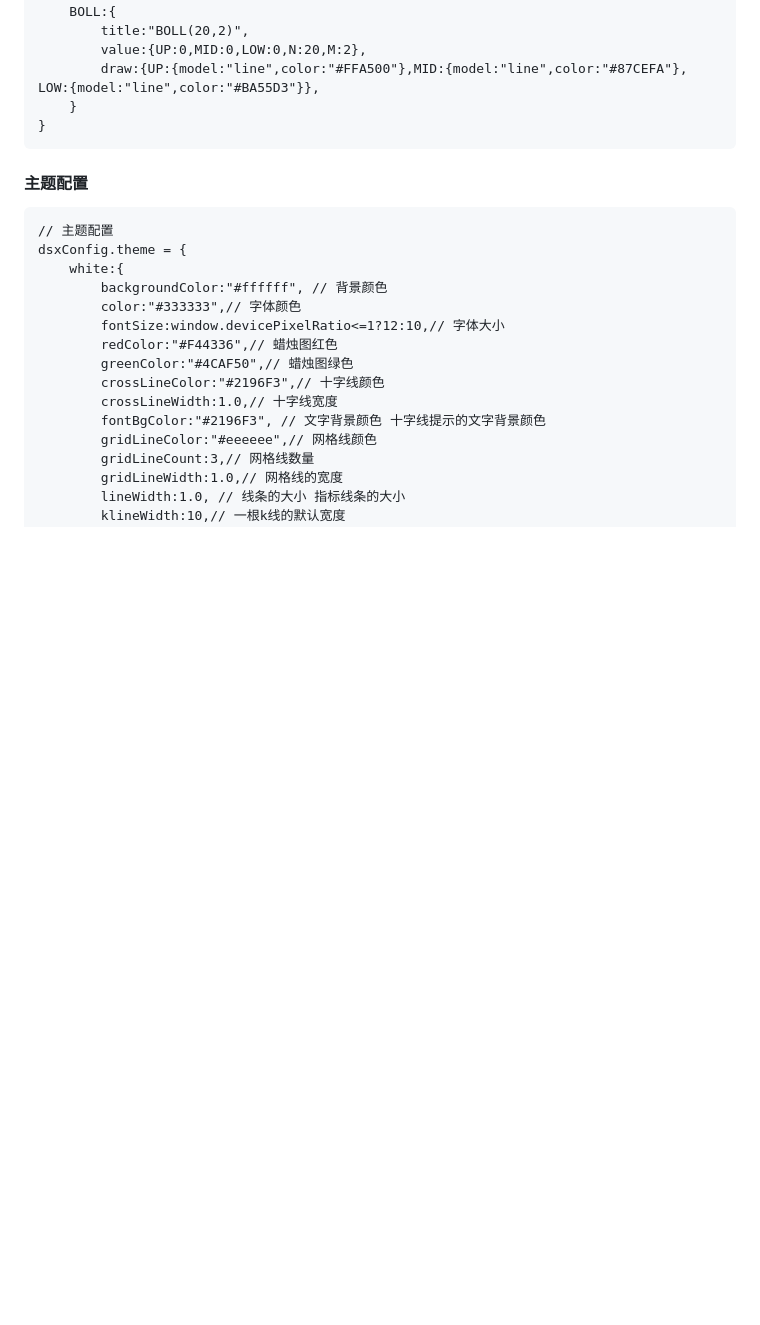
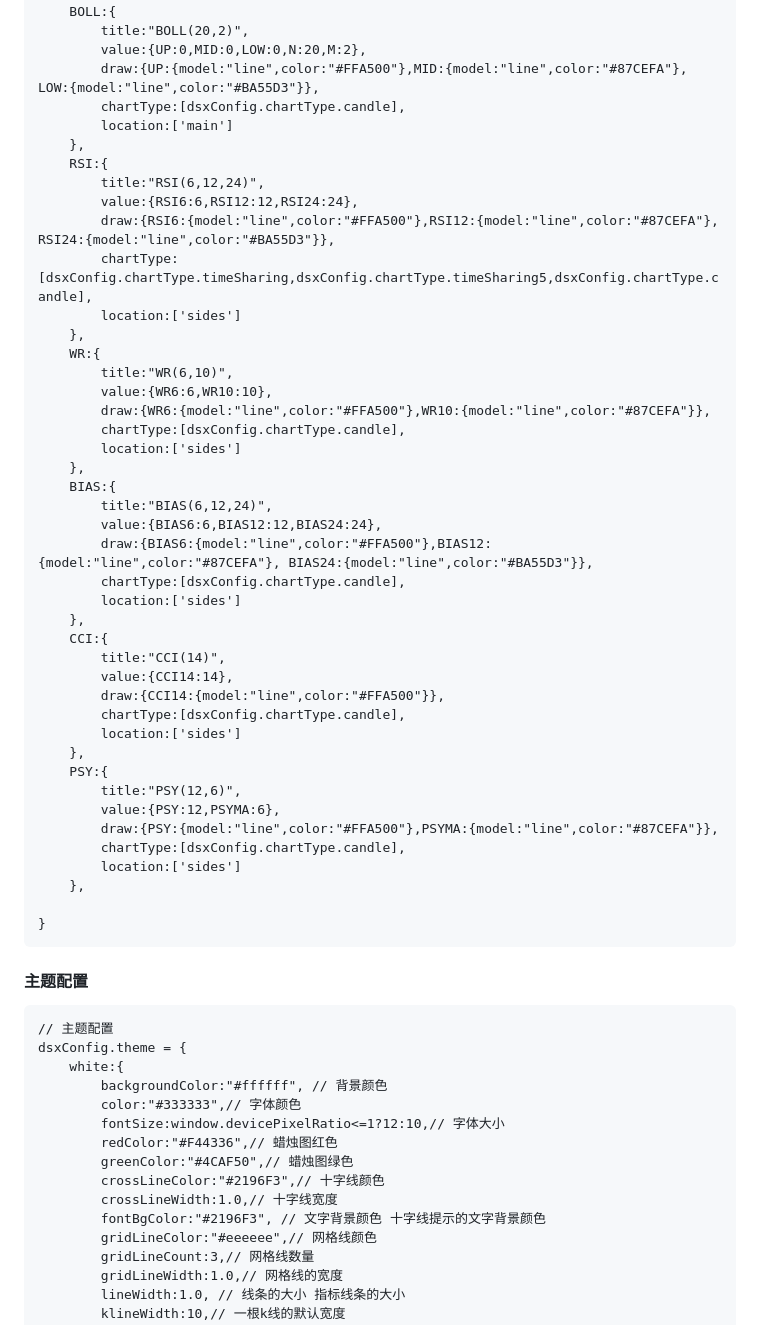
Before and after one commit to dsxkline/dsxkline_js, a Markdown page: README.md, the part around the change printed below. Drawn GitHub-style; blank space fills up the shorter version.

```diff
--- a/README.md
+++ b/README.md
@@ -153,7 +188,45 @@ demo: http://www.dsxkline.com/demo/dsxkline/index.html
             title:"BOLL(20,2)",
             value:{UP:0,MID:0,LOW:0,N:20,M:2},
             draw:{UP:{model:"line",color:"#FFA500"},MID:{model:"line",color:"#87CEFA"}, LOW:{model:"line",color:"#BA55D3"}},
-        }
+            chartType:[dsxConfig.chartType.candle],
+            location:['main']
+        },
+        RSI:{
+            title:"RSI(6,12,24)",
+            value:{RSI6:6,RSI12:12,RSI24:24},
+            draw:{RSI6:{model:"line",color:"#FFA500"},RSI12:{model:"line",color:"#87CEFA"}, RSI24:{model:"line",color:"#BA55D3"}},
+            chartType:[dsxConfig.chartType.timeSharing,dsxConfig.chartType.timeSharing5,dsxConfig.chartType.candle],
+            location:['sides']
+        },
+        WR:{
+            title:"WR(6,10)",
+            value:{WR6:6,WR10:10},
+            draw:{WR6:{model:"line",color:"#FFA500"},WR10:{model:"line",color:"#87CEFA"}},
+            chartType:[dsxConfig.chartType.candle],
+            location:['sides']
+        },
+        BIAS:{
+            title:"BIAS(6,12,24)",
+            value:{BIAS6:6,BIAS12:12,BIAS24:24},
+            draw:{BIAS6:{model:"line",color:"#FFA500"},BIAS12:{model:"line",color:"#87CEFA"}, BIAS24:{model:"line",color:"#BA55D3"}},
+            chartType:[dsxConfig.chartType.candle],
+            location:['sides']
+        },
+        CCI:{
+            title:"CCI(14)",
+            value:{CCI14:14},
+            draw:{CCI14:{model:"line",color:"#FFA500"}},
+            chartType:[dsxConfig.chartType.candle],
+            location:['sides']
+        },
+        PSY:{
+            title:"PSY(12,6)",
+            value:{PSY:12,PSYMA:6},
+            draw:{PSY:{model:"line",color:"#FFA500"},PSYMA:{model:"line",color:"#87CEFA"}},
+            chartType:[dsxConfig.chartType.candle],
+            location:['sides']
+        },
+
     }
 #### 主题配置
     // 主题配置
```
Also changed, not shown: other parts of README.md (+37 -2 lines).
